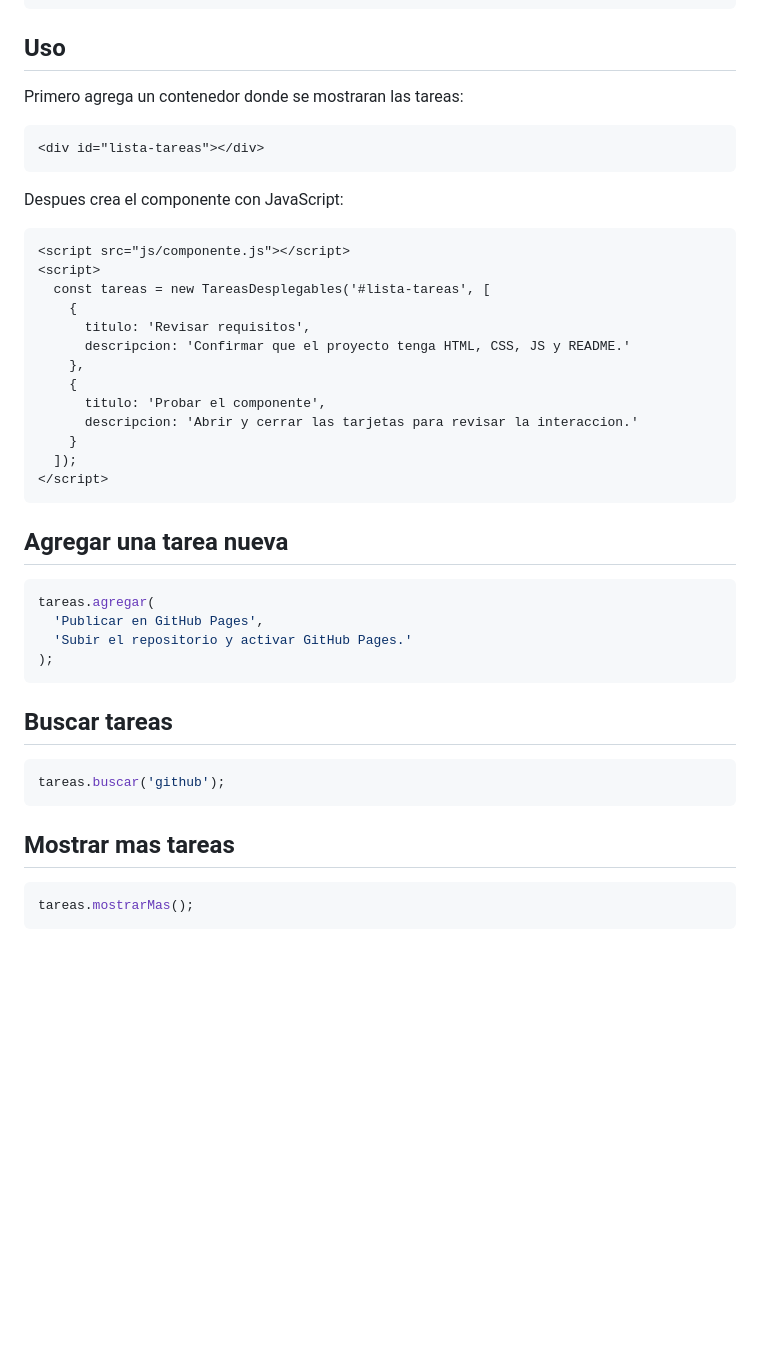
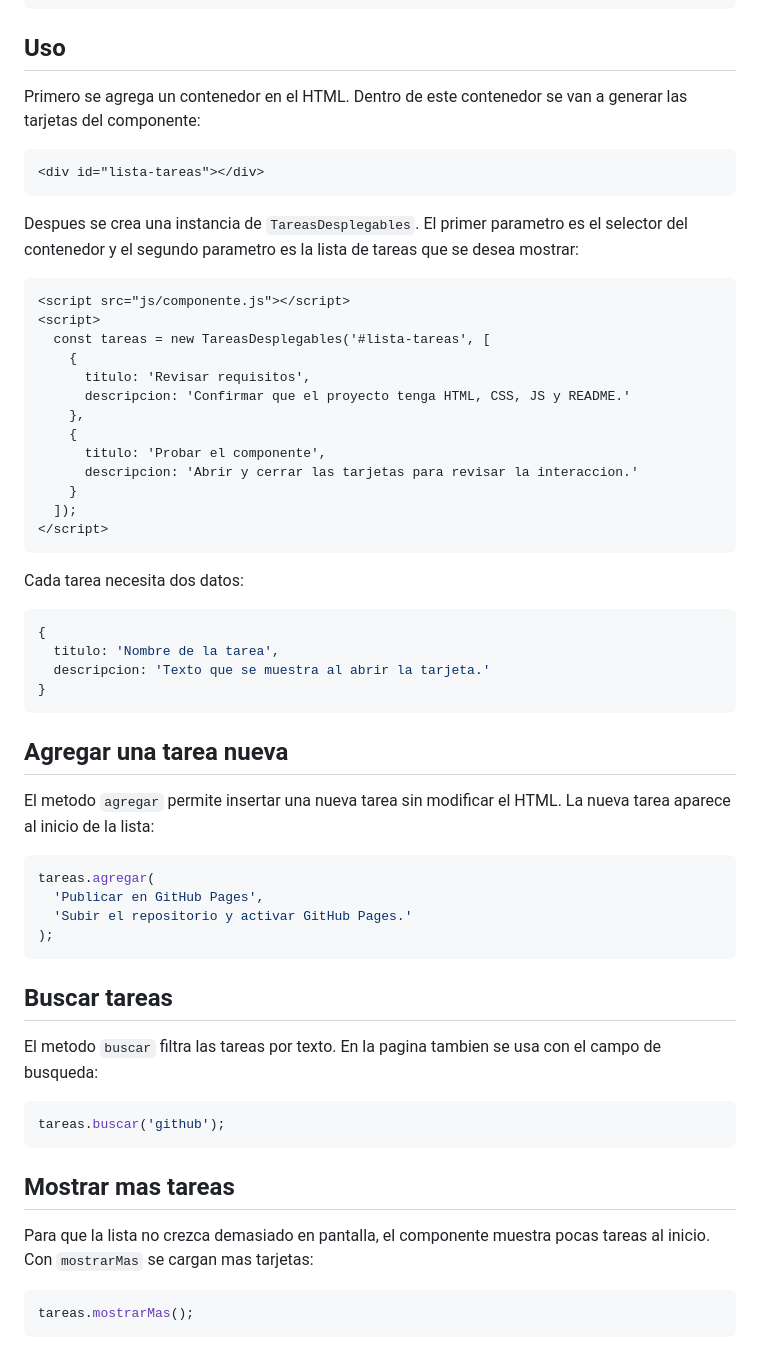
Before and after one commit to omarferxoo/Actividad3_Componente-visual, a Markdown page: README.md, the part around one of its changes. Drawn GitHub-style; blank space fills up the shorter version.

````diff
--- a/README.md
+++ b/README.md
@@ -49,12 +67,12 @@ Luego incluye el archivo JavaScript antes de cerrar el `<body>`:
 ## Uso
 
-Primero agrega un contenedor donde se mostraran las tareas:
+Primero se agrega un contenedor en el HTML. Dentro de este contenedor se van a generar las tarjetas del componente:
 
 ```html
 <div id="lista-tareas"></div>
 ```
 
-Despues crea el componente con JavaScript:
+Despues se crea una instancia de `TareasDesplegables`. El primer parametro es el selector del contenedor y el segundo parametro es la lista de tareas que se desea mostrar:
 
 ```html
 <script src="js/componente.js"></script>
@@ -72,7 +90,18 @@ Despues crea el componente con JavaScript:
 </script>
 ```
 
+Cada tarea necesita dos datos:
+
+```js
+{
+  titulo: 'Nombre de la tarea',
+  descripcion: 'Texto que se muestra al abrir la tarjeta.'
+}
+```
+
 ## Agregar una tarea nueva
+
+El metodo `agregar` permite insertar una nueva tarea sin modificar el HTML. La nueva tarea aparece al inicio de la lista:
 
 ```js
 tareas.agregar(
@@ -83,11 +112,15 @@ tareas.agregar(
 
 ## Buscar tareas
 
+El metodo `buscar` filtra las tareas por texto. En la pagina tambien se usa con el campo de busqueda:
+
 ```js
 tareas.buscar('github');
 ```
 
 ## Mostrar mas tareas
+
+Para que la lista no crezca demasiado en pantalla, el componente muestra pocas tareas al inicio. Con `mostrarMas` se cargan mas tarjetas:
 
 ```js
 tareas.mostrarMas();
````
Also changed, not shown: other parts of README.md (+40 -14 lines).
